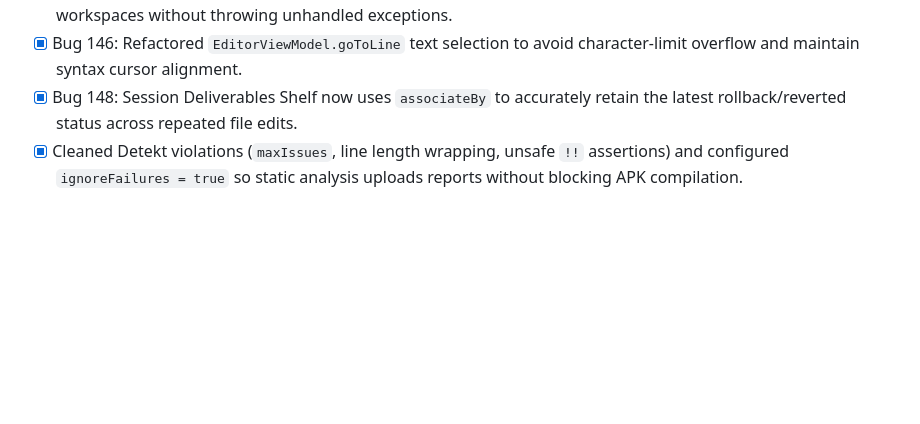
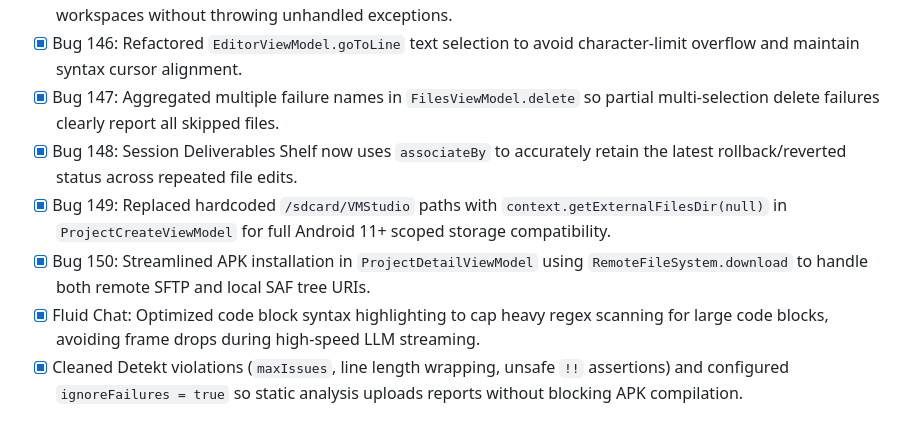
Before and after one commit to vmai-plugins/xcode, a Markdown page: BUG-CHECKLIST.md, the part around the change. Rendered like a GitHub page; blank space fills up the shorter version.

Commit message:
Edit BUG-CHECKLIST.md via X-Codes AI

```diff
--- a/BUG-CHECKLIST.md
+++ b/BUG-CHECKLIST.md
@@ -18,7 +18,11 @@
 - [x] Bug 143: Expanded home tilde (`~` and `~/`) paths to the local projects directory in `LocalFileSystemDelegate` on-device phone workspaces.
 - [x] Bug 144: Hardened `DefaultCommandGuard` to safely intercept commands targeting phone, local, and virtual workspaces without throwing unhandled exceptions.
 - [x] Bug 146: Refactored `EditorViewModel.goToLine` text selection to avoid character-limit overflow and maintain syntax cursor alignment.
+- [x] Bug 147: Aggregated multiple failure names in `FilesViewModel.delete` so partial multi-selection delete failures clearly report all skipped files.
 - [x] Bug 148: Session Deliverables Shelf now uses `associateBy` to accurately retain the latest rollback/reverted status across repeated file edits.
+- [x] Bug 149: Replaced hardcoded `/sdcard/VMStudio` paths with `context.getExternalFilesDir(null)` in `ProjectCreateViewModel` for full Android 11+ scoped storage compatibility.
+- [x] Bug 150: Streamlined APK installation in `ProjectDetailViewModel` using `RemoteFileSystem.download` to handle both remote SFTP and local SAF tree URIs.
+- [x] Fluid Chat: Optimized code block syntax highlighting to cap heavy regex scanning for large code blocks, avoiding frame drops during high-speed LLM streaming.
 - [x] Cleaned Detekt violations (`maxIssues`, line length wrapping, unsafe `!!` assertions) and configured `ignoreFailures = true` so static analysis uploads reports without blocking APK compilation.
 
 ## Known limitations / follow-up
```
